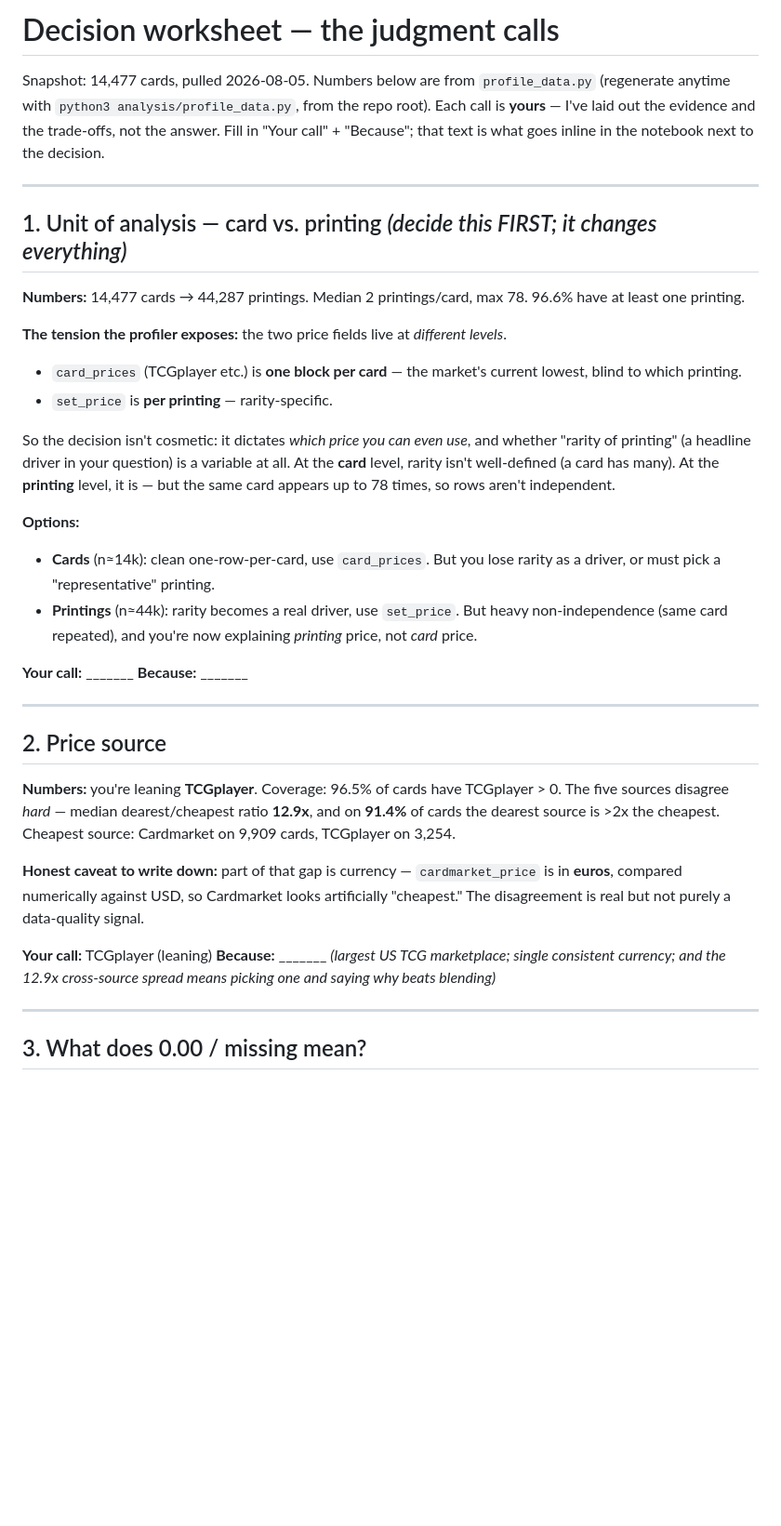
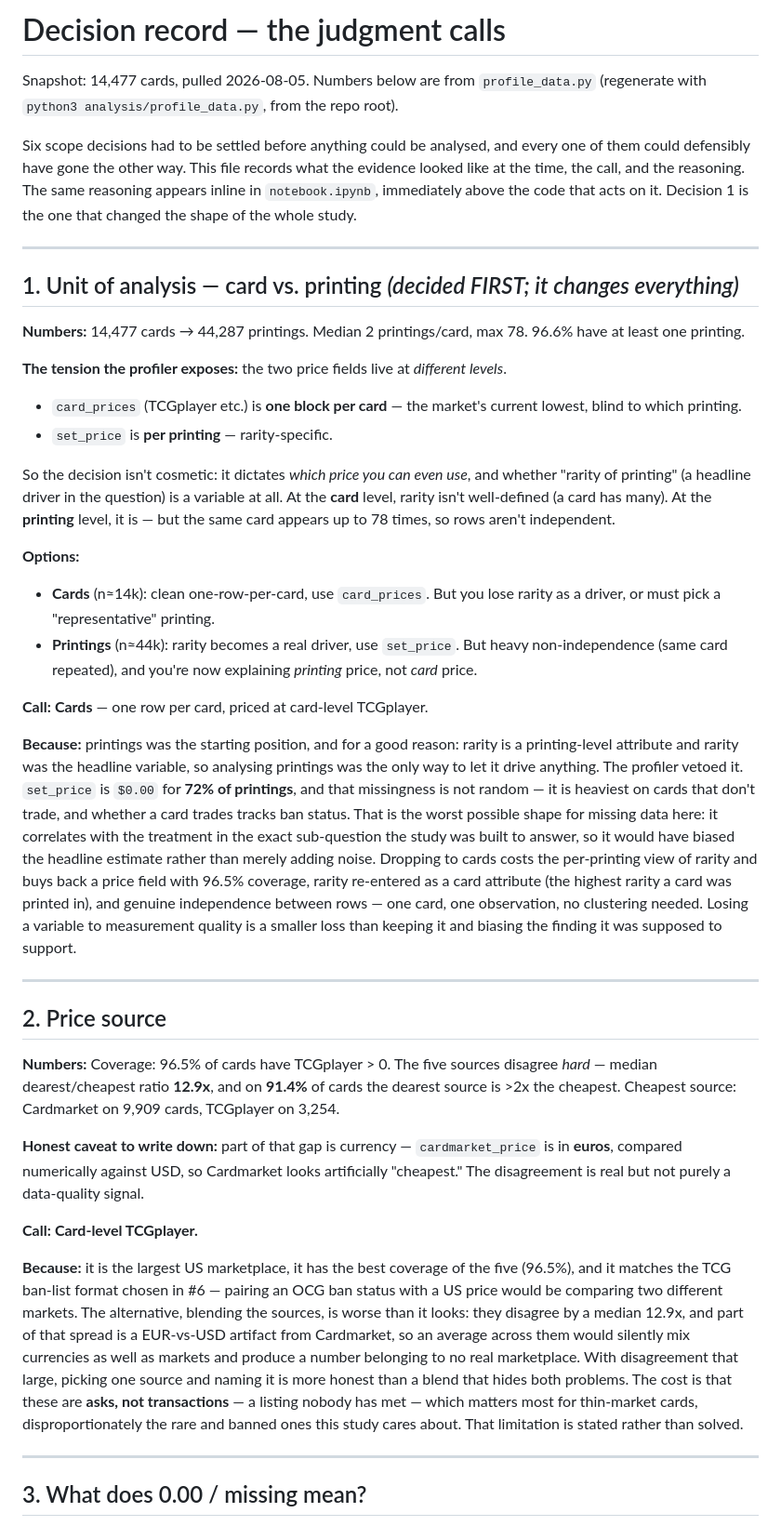
Before and after one commit to cinnamook/yugioh-price-analysis, a Markdown page: analysis/DECISIONS.md, the part around one of its changes. Shown at 93% size. Drawn GitHub-style; blank space fills up the shorter version.

```diff
--- a/analysis/DECISIONS.md
+++ b/analysis/DECISIONS.md
@@ -1,13 +1,17 @@
-# Decision worksheet — the judgment calls
+# Decision record — the judgment calls
 
 Snapshot: 14,477 cards, pulled 2026-08-05. Numbers below are from `profile_data.py`
-(regenerate anytime with `python3 analysis/profile_data.py`, from the repo root). Each call is **yours** — I've laid
-out the evidence and the trade-offs, not the answer. Fill in "Your call" + "Because"; that
-text is what goes inline in the notebook next to the decision.
+(regenerate with `python3 analysis/profile_data.py`, from the repo root).
+
+Six scope decisions had to be settled before anything could be analysed, and every one
+of them could defensibly have gone the other way. This file records what the evidence
+looked like at the time, the call, and the reasoning. The same reasoning appears inline
+in `notebook.ipynb`, immediately above the code that acts on it. Decision 1 is the one
+that changed the shape of the whole study.
 
 ---
 
-## 1. Unit of analysis — card vs. printing  *(decide this FIRST; it changes everything)*
+## 1. Unit of analysis — card vs. printing  *(decided FIRST; it changes everything)*
 
 **Numbers:** 14,477 cards → 44,287 printings. Median 2 printings/card, max 78. 96.6% have
 at least one printing.
@@ -17,7 +21,7 @@ at least one printing.
 - `set_price` is **per printing** — rarity-specific.
 
 So the decision isn't cosmetic: it dictates *which price you can even use*, and whether
-"rarity of printing" (a headline driver in your question) is a variable at all. At the
+"rarity of printing" (a headline driver in the question) is a variable at all. At the
 **card** level, rarity isn't well-defined (a card has many). At the **printing** level, it
 is — but the same card appears up to 78 times, so rows aren't independent.
 
@@ -25,13 +29,26 @@ is — but the same card appears up to 78 times, so rows aren't independent.
 - **Cards** (n≈14k): clean one-row-per-card, use `card_prices`. But you lose rarity as a driver, or must pick a "representative" printing.
 - **Printings** (n≈44k): rarity becomes a real driver, use `set_price`. But heavy non-independence (same card repeated), and you're now explaining *printing* price, not *card* price.
 
-**Your call:** _______   **Because:** _______
+**Call:** **Cards** — one row per card, priced at card-level TCGplayer.
+
+**Because:** printings was the starting position, and for a good reason: rarity is a
+printing-level attribute and rarity was the headline variable, so analysing printings was
+the only way to let it drive anything. The profiler vetoed it. `set_price` is `$0.00` for
+**72% of printings**, and that missingness is not random — it is heaviest on cards that
+don't trade, and whether a card trades tracks ban status. That is the worst possible shape
+for missing data here: it correlates with the treatment in the exact sub-question the study
+was built to answer, so it would have biased the headline estimate rather than merely
+adding noise. Dropping to cards costs the per-printing view of rarity and buys back a
+price field with 96.5% coverage, rarity re-entered as a card attribute (the highest rarity
+a card was printed in), and genuine independence between rows — one card, one observation,
+no clustering needed. Losing a variable to measurement quality is a smaller loss than
+keeping it and biasing the finding it was supposed to support.
 
 ---
 
 ## 2. Price source
 
-**Numbers:** you're leaning **TCGplayer**. Coverage: 96.5% of cards have TCGplayer > 0.
+**Numbers:** Coverage: 96.5% of cards have TCGplayer > 0.
 The five sources disagree *hard* — median dearest/cheapest ratio **12.9x**, and on **91.4%**
 of cards the dearest source is >2x the cheapest. Cheapest source: Cardmarket on 9,909 cards,
 TCGplayer on 3,254.
@@ -40,7 +57,18 @@ TCGplayer on 3,254.
 **euros**, compared numerically against USD, so Cardmarket looks artificially "cheapest."
 The disagreement is real but not purely a data-quality signal.
 
-**Your call:** TCGplayer (leaning)   **Because:** _______ *(largest US TCG marketplace; single consistent currency; and the 12.9x cross-source spread means picking one and saying why beats blending)*
+**Call:** **Card-level TCGplayer.**
+
+**Because:** it is the largest US marketplace, it has the best coverage of the five
+(96.5%), and it matches the TCG ban-list format chosen in #6 — pairing an OCG ban status
+with a US price would be comparing two different markets. The alternative, blending the
+sources, is worse than it looks: they disagree by a median 12.9x, and part of that spread
+is a EUR-vs-USD artifact from Cardmarket, so an average across them would silently mix
+currencies as well as markets and produce a number belonging to no real marketplace. With
+disagreement that large, picking one source and naming it is more honest than a blend that
+hides both problems. The cost is that these are **asks, not transactions** — a listing
+nobody has met — which matters most for thin-market cards, disproportionately the rare and
+banned ones this study cares about. That limitation is stated rather than solved.
 
 ---
 
```
Also changed, not shown: other parts of analysis/DECISIONS.md (+60 -15 lines).
